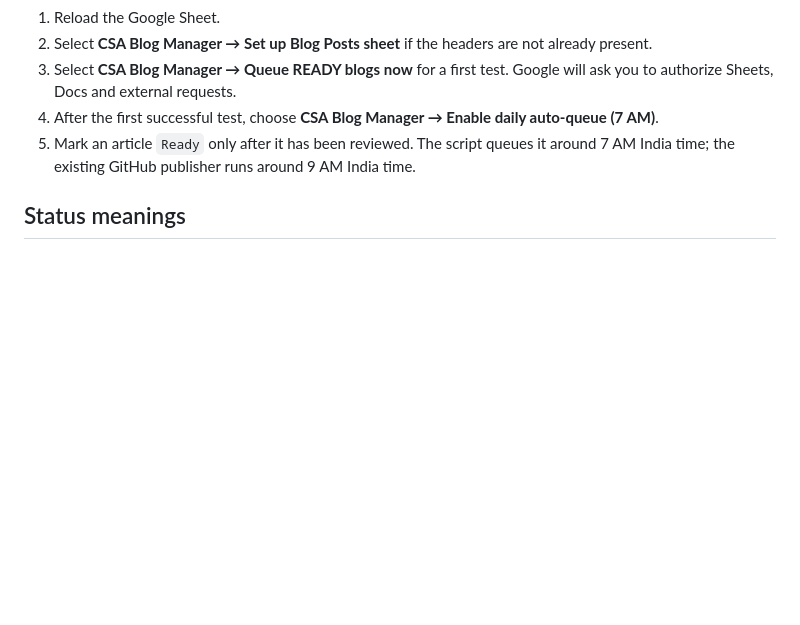
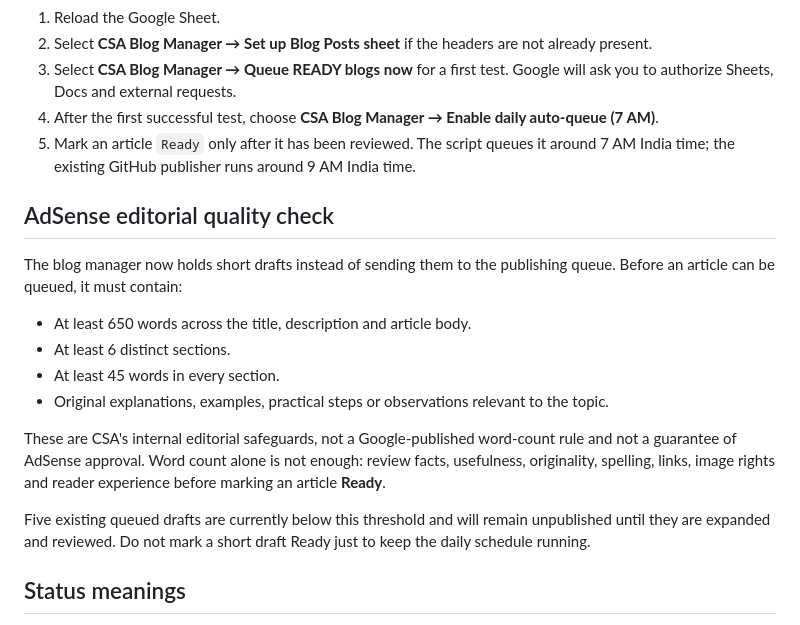
Before and after one commit to amravaticsa/creatorsupportamravati.github.io, a Markdown page: integrations/google-apps-script/README.md, the part around the change. GitHub-like rendering; blank space fills up the shorter version.

Commit message:
Document CSA blog editorial standards for AdSense readiness

```diff
--- a/integrations/google-apps-script/README.md
+++ b/integrations/google-apps-script/README.md
@@ -50,6 +50,18 @@ Example row:
 4. After the first successful test, choose **CSA Blog Manager → Enable daily auto-queue (7 AM)**.
 5. Mark an article `Ready` only after it has been reviewed. The script queues it around 7 AM India time; the existing GitHub publisher runs around 9 AM India time.
 
+## AdSense editorial quality check
+
+The blog manager now holds short drafts instead of sending them to the publishing queue. Before an article can be queued, it must contain:
+- At least 650 words across the title, description and article body.
+- At least 6 distinct sections.
+- At least 45 words in every section.
+- Original explanations, examples, practical steps or observations relevant to the topic.
+
+These are CSA's internal editorial safeguards, not a Google-published word-count rule and not a guarantee of AdSense approval. Word count alone is not enough: review facts, usefulness, originality, spelling, links, image rights and reader experience before marking an article **Ready**.
+
+Five existing queued drafts are currently below this threshold and will remain unpublished until they are expanded and reviewed. Do not mark a short draft Ready just to keep the daily schedule running.
+
 ## Status meanings
 
 - `Draft`: not sent to the website.
```
